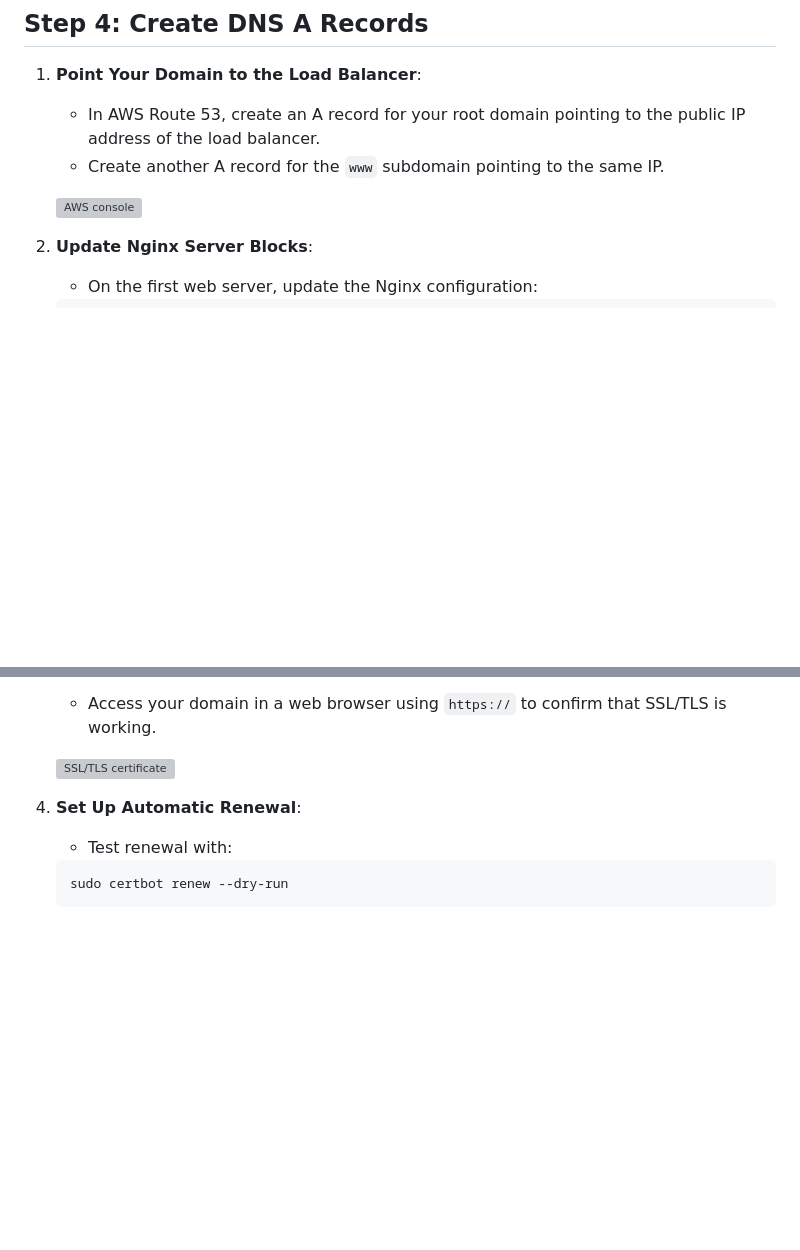
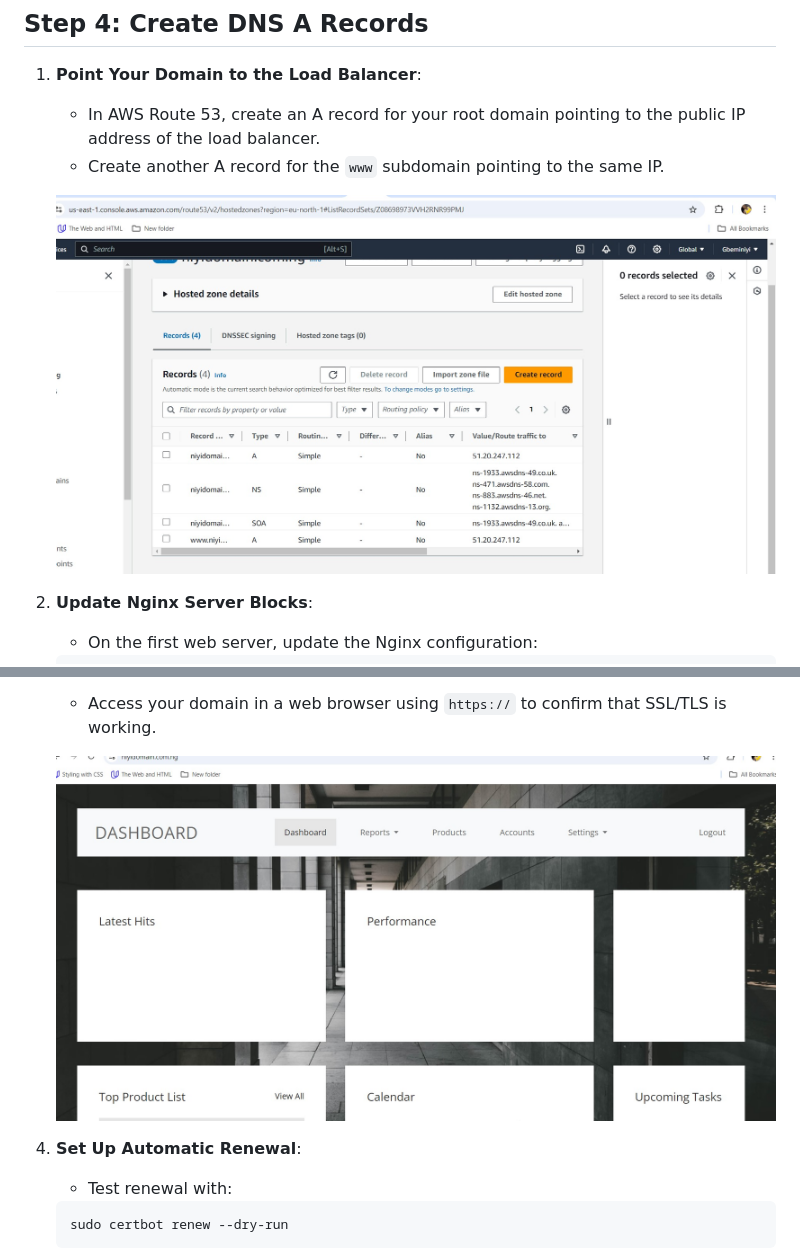
Before and after one commit to Neyeo/devops-bootcamp, a Markdown page: project-3/project3.md, 2 parts joined by grey strips. Drawn GitHub-style; pictures changed too: project-3/img/correctArecord.jpg (added), project-3/img/finalweb.jpg (added); blank space fills up the shorter version; grey boxes are pictures that could not be loaded.

Commit message:
added to my documentation

```diff
--- a/project-3/project3.md
+++ b/project-3/project3.md
@@ -179,7 +179,7 @@ This project involves setting up load balancing for two static websites using Ng
     - In AWS Route 53, create an A record for your root domain pointing to the public IP address of the load balancer.
     - Create another A record for the `www` subdomain pointing to the same IP.
 
-    ![AWS console](./img/Arecordscreated.jpg)
+    ![AWS console](./img/correctArecord.jpg)
 
 2. **Update Nginx Server Blocks**:
     - On the first web server, update the Nginx configuration:
@@ -222,7 +222,7 @@ This project involves setting up load balancing for two static websites using Ng
 3. **Verify HTTPS**:
     - Access your domain in a web browser using `https://` to confirm that SSL/TLS is working.
 
-   ![SSL/TLS certificate](./img/https.jpg)
+   ![SSL/TLS certificate](./img/finalweb.jpg)
 
 4. **Set Up Automatic Renewal**:
     - Test renewal with:
```
